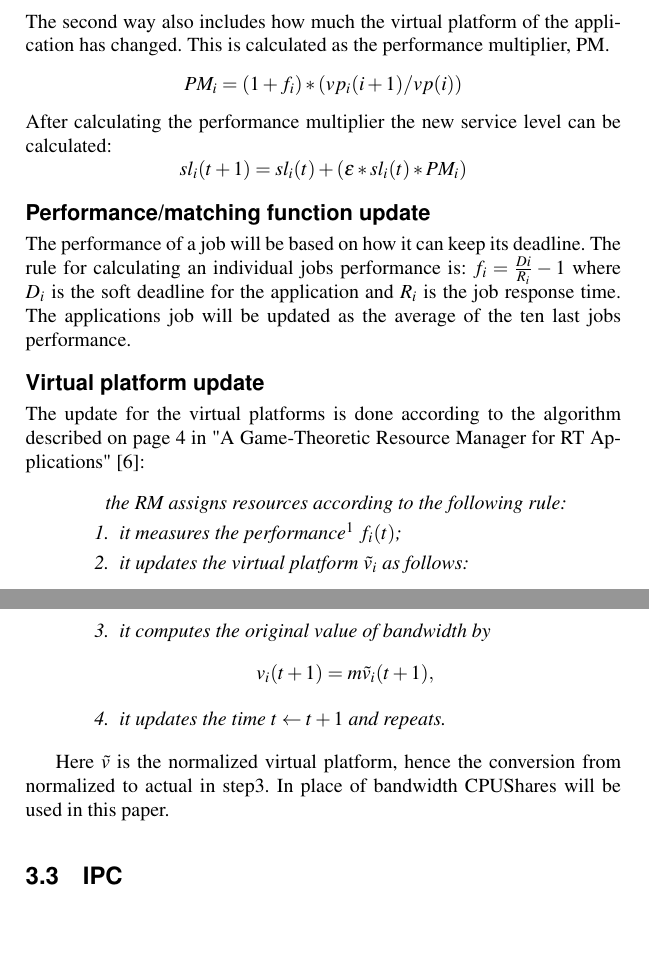
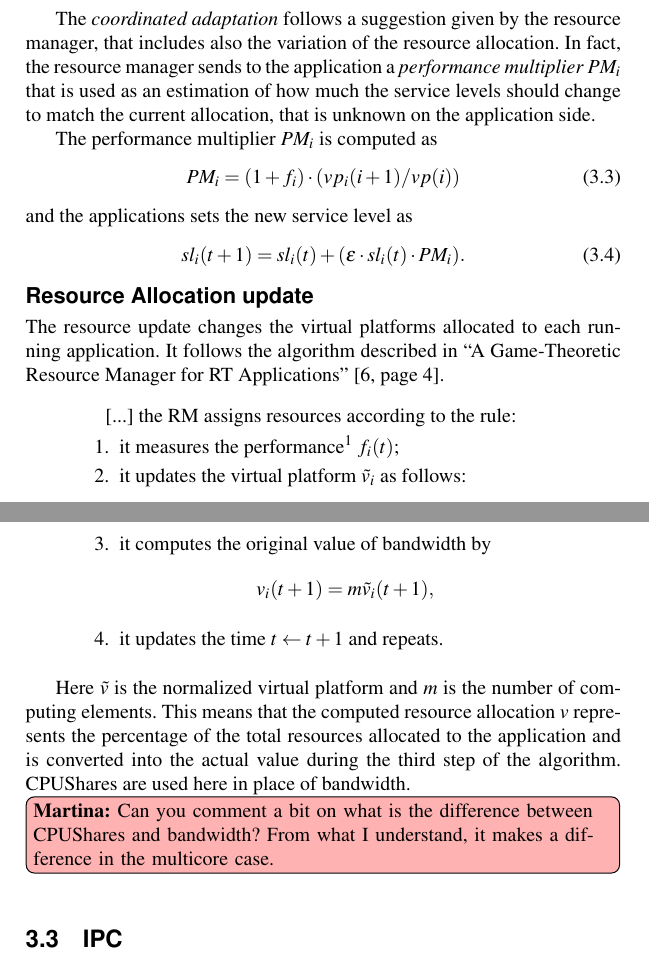
Before and after one commit to Fredrik89/mt, a LaTeX thesis (report/thesis.tex): two parts of pages 25 and 26 of 65, joined at a grey line, cut at the place of the change, the shorter picture padded with empty space. Compiled offline with pdfLaTeX.

Commit message:
Modifications up to 3.2

```diff
--- a/report/thesis.tex
+++ b/report/thesis.tex
@@ -551,13 +548,0 @@ There are two ways of implementing SL, one simpler and one more advanced. The fi
-The second way also includes how much the virtual platform of the application has changed. This is calculated as the performance multiplier, PM.
-\[PM_i = (1+f_i)*(vp_i(i+1)/vp(i))\]
-After calculating the performance multiplier the new service level can be calculated:
-\[sl_i(t+1)=sl_i(t) + (\epsilon*sl_i(t)*PM_i)\]
-
-\subsection{Performance/matching function update}
-The performance of a job will be based on how it can keep its deadline. The rule for calculating an individual jobs performance is:
-$f_{i}=\frac{D{i}}{R_{i}}-1$ where $D_{i}$ is the soft deadline for the application and $R_{i}$ is the job response time.
-The applications job will be updated as the average of the ten last jobs performance.
-
-\subsection{Virtual platform update}
-
-The update for the virtual platforms is done according to the algorithm described on page 4 in "A Game-Theoretic Resource Manager for RT Applications" \cite{gtrm}:
@@ -565,30 +561,59 @@ The update for the virtual platforms is done according to the algorithm describe
+sl_i(t+1)= sl_i(t) + \epsilon*(f_i(t)*sl_i(t))
+\end{equation}
+
+The \emph{coordinated adaptation} follows a suggestion given by the resource
+manager, that includes also the variation of the resource allocation. In fact,
+the resource manager sends to the application a \emph{performance multiplier}
+$PM_i$ that is used as an estimation of how much the service levels should
+change to match the current allocation, that is unknown on the application
+side.
+
+The performance multiplier $PM_i$ is computed as
+\begin{equation}
+PM_i = (1+f_i) \cdot (vp_i(i+1)/vp(i))
+\end{equation}
+and the applications sets the new service level as
+\begin{equation}
+sl_i(t+1) = sl_i(t) + (\epsilon \cdot sl_i(t) \cdot PM_i).
+\end{equation}
+
+\subsection{Resource Allocation update}
+
+The resource update changes the virtual platforms allocated to each running
+application. It follows the algorithm described in
+``A Game-Theoretic Resource Manager for RT Applications''~\cite[page 4]{gtrm}.
 
 \begin{quotation}
-\em
-	the RM assigns resources according to
-	the following rule:
+	[...] the RM assigns resources according to the rule:
 	\begin{enumerate}
-
-	\item it measures the performance\footnote{As stated in its definition, $f_i$ is a function of the service level $s_i$ and the virtual platform $v_i$. However, here we intentionally hide this dependency and report only the dependency on time $t$, since the RM only measures a value over time.} $f_i(t)$;
+	\item it measures the performance\footnote{As stated in its definition,
+    $f_i$ is a function of the service level $s_i$ and the virtual platform
+    $v_i$. However, here we intentionally hide this dependency and report
+    only the dependency on time $t$, since the RM only measures a value
+    over time.} $f_i(t)$;
 	\item it updates the virtual platform $\tilde{v}_{i}$ as follows:
-
 		\begin{multline}
-		  \tilde{v}_i(t+1) =\tilde{v}_i(t) + \epsilon_{ RM}(t)\Big(- \lambda_i f_i(t) + \sum_{j=1}^n \lambda_j f_j(t) \tilde{v}_i(t)\Big),
+		  \tilde{v}_i(t+1) = \tilde{v}_i(t) +
+                         \epsilon_{ RM}(t)\Big(- \lambda_i f_i(t) +
+                         \sum_{j=1}^n \lambda_j f_j(t) \tilde{v}_i(t)\Big),
 		  \label{eq:RecursionForResources}
 		\end{multline}
-		  where $\epsilon_{ RM}(t)$ is a step-size sequence;
-	\item it computes the original value of bandwidth by $$v_i(t+1) = m \tilde{v}_i(t+1),$$
+		where $\epsilon_{ RM}(t)$ is a step-size sequence;
+	\item it computes the original value of bandwidth by
+    $$v_i(t+1) = m \tilde{v}_i(t+1),$$
 	\item it updates the time $t\leftarrow t+1$ and repeats.
 	\end{enumerate}
-
-
 \end{quotation}
 
-Here $\tilde{v}$ is the normalized virtual platform, hence the conversion from normalized to actual in step3. In place of bandwidth CPUShares will be used in this paper.
-
-
-
-
+Here $\tilde{v}$ is the normalized virtual platform and $m$ is the number
+of computing elements. This means that the computed resource allocation $v$
+represents the percentage of the total resources allocated to the application
+and is converted into the actual value during the third step of the
+algorithm. CPUShares are used here in place of bandwidth.
+
+\martina{Can you comment a bit on what is the difference between CPUShares
+  and bandwidth? From what I understand, it makes a difference in the
+  multicore case.}
 
 \section{IPC}
 The resource management is implemented as a part of systemd, with all of the resource management source code integrated into systemds. If an application has a poor matching function it sends information to systemd via UNIX-sockets. The interprocess communication (IPC) consists of one socket in systemd and one for each application that the RM is monitoring. The socket setup was implemented by more or less copying the “Notify” feature of systemd which is used by certain services that want to for example notify systemd that they have started or about other status changes [sysd-notify].
```
Also changed, not shown: report/thesis.tex (19 more changed lines).
